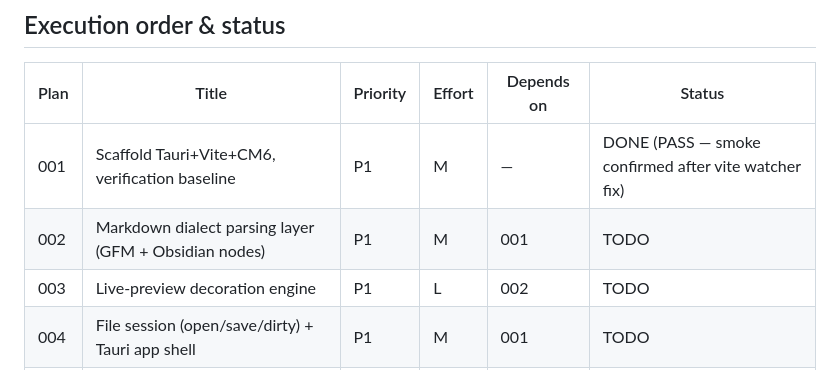
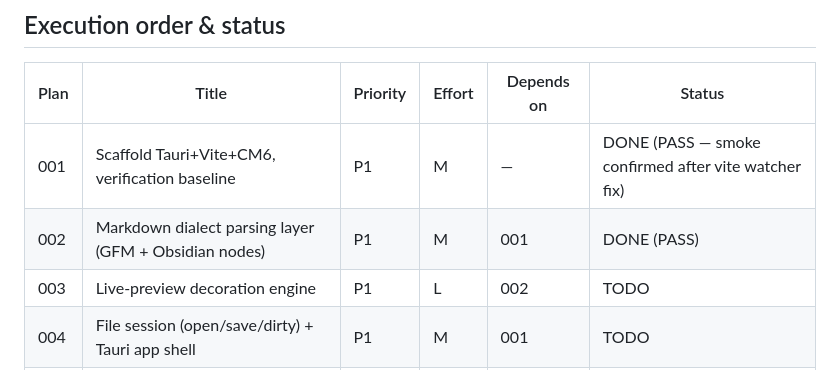
Before and after one commit to rifkiadam-stack/unvaulted, a Markdown page: plans/README.md, the part around the change. GitHub-like rendering.

Commit message:
002: Update plans/README.md status

```diff
--- a/plans/README.md
+++ b/plans/README.md
@@ -15,7 +15,7 @@ live preview, manual save, near-zero chrome.
 | Plan | Title | Priority | Effort | Depends on | Status |
 |------|-------|----------|--------|------------|--------|
 | 001 | Scaffold Tauri+Vite+CM6, verification baseline | P1 | M | — | DONE (PASS — smoke confirmed after vite watcher fix) |
-| 002 | Markdown dialect parsing layer (GFM + Obsidian nodes) | P1 | M | 001 | TODO |
+| 002 | Markdown dialect parsing layer (GFM + Obsidian nodes) | P1 | M | 001 | DONE (PASS) |
 | 003 | Live-preview decoration engine | P1 | L | 002 | TODO |
 | 004 | File session (open/save/dirty) + Tauri app shell | P1 | M | 001 | TODO |
 | 005 | Obsidian default theme (dark+light, follows OS) | P2 | M | 003 | TODO |
```
